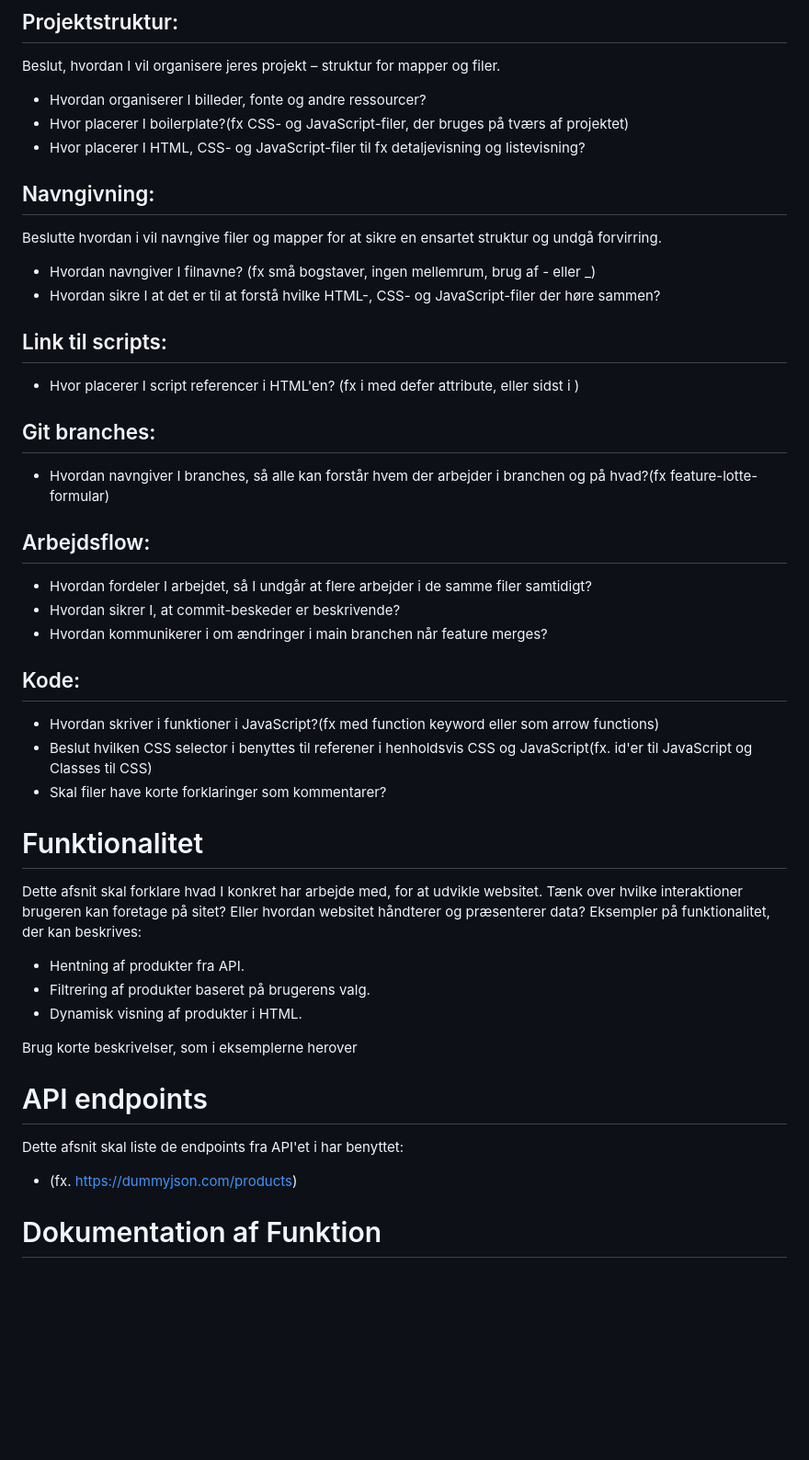
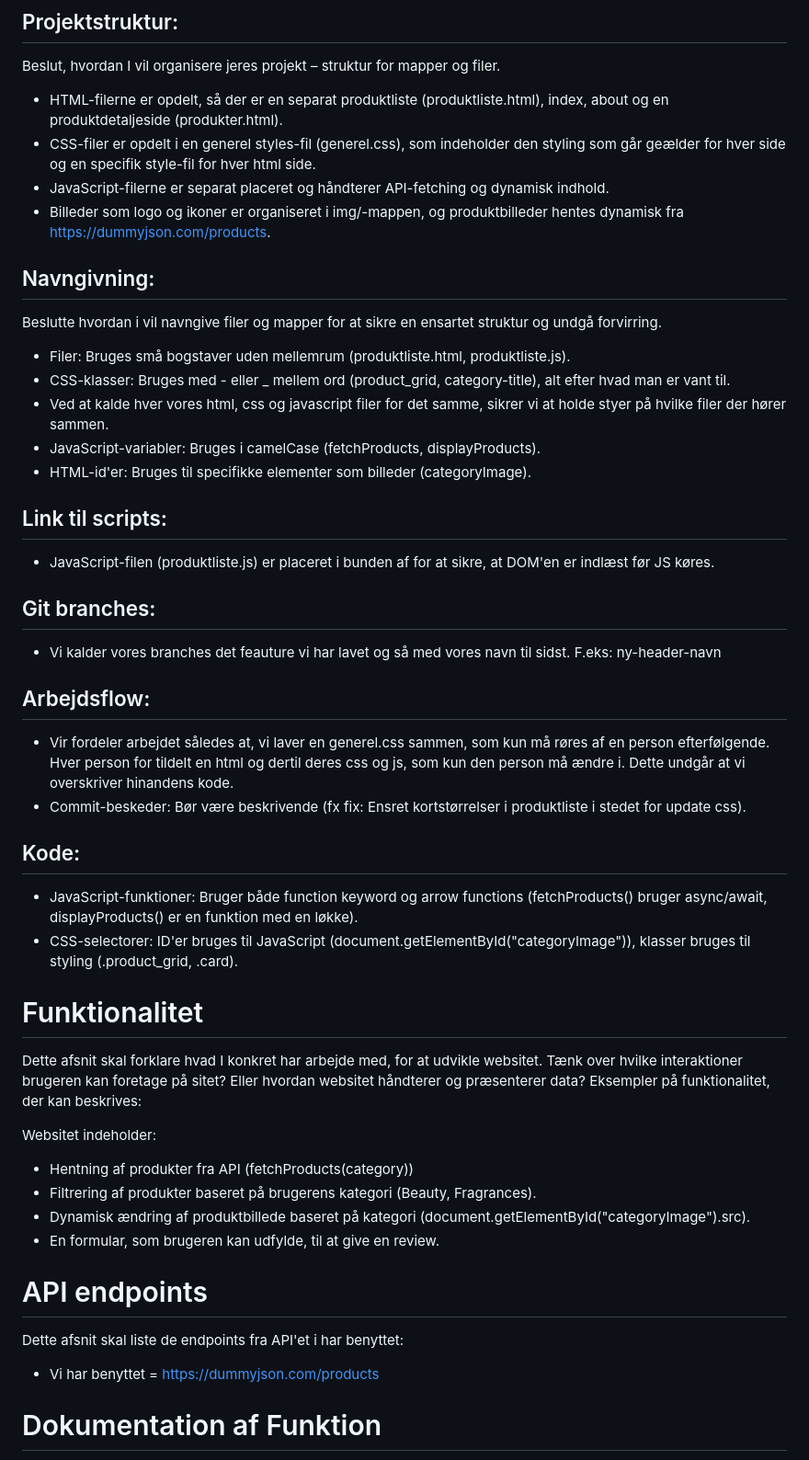
Before and after one commit to groove-team10/groove, a Markdown page: README.md, the part around the change printed below. Shown: that part at 92% size. Drawn GitHub-style; blank space fills up the shorter version.

Commit message:
Update README.md
har opdateret denne fil til vores specifikke forudsætninger

```diff
--- a/README.md
+++ b/README.md
@@ -5,43 +5,47 @@ Skriv derfor jeres fælles retningslinjer for punkterne herunder(tilføj gerne f
 
 ## Projektstruktur:
 Beslut, hvordan I vil organisere jeres projekt – struktur for mapper og filer.
-- Hvordan organiserer I billeder, fonte og andre ressourcer?
-- Hvor placerer I boilerplate?(fx CSS- og JavaScript-filer, der bruges på tværs af projektet)
-- Hvor placerer I HTML, CSS- og JavaScript-filer til fx detaljevisning og listevisning?
+
+ - HTML-filerne er opdelt, så der er en separat produktliste (produktliste.html), index, about og en produktdetaljeside (produkter.html).
+ - CSS-filer er opdelt i en generel styles-fil (generel.css), som indeholder den styling som går geælder for hver side og en specifik style-fil for hver html side.
+ - JavaScript-filerne er separat placeret og håndterer API-fetching og dynamisk indhold.
+ - Billeder som logo og ikoner er organiseret i img/-mappen, og produktbilleder hentes dynamisk fra  https://dummyjson.com/products.
 
 ## Navngivning:
 Beslutte hvordan i vil navngive filer og mapper for at sikre en ensartet struktur og undgå forvirring.
-- Hvordan navngiver I filnavne? (fx små bogstaver, ingen mellemrum, brug af - eller _)
-- Hvordan sikre I at det er til at forstå hvilke HTML-, CSS- og JavaScript-filer der høre sammen?
+
+- Filer: Bruges små bogstaver uden mellemrum (produktliste.html, produktliste.js).
+- CSS-klasser: Bruges med - eller _ mellem ord (product_grid, category-title), alt efter hvad man er vant til.
+- Ved at kalde hver vores html, css og javascript filer for det samme, sikrer vi at holde styer på hvilke filer der hører sammen.
+- JavaScript-variabler: Bruges i camelCase (fetchProducts, displayProducts).
+- HTML-id'er: Bruges til specifikke elementer som billeder (categoryImage).
 
 ## Link til scripts:
-- Hvor placerer I script referencer i HTML'en? (fx i <head> med defer attribute, eller sidst i <body>)
+- JavaScript-filen (produktliste.js) er placeret i bunden af <body> for at sikre, at DOM'en er indlæst før JS køres.
 
 ## Git branches:
-- Hvordan navngiver I branches, så alle kan forstår hvem der arbejder i branchen og på hvad?(fx feature-lotte-formular)
+- Vi kalder vores branches det feauture vi har lavet og så med vores navn til sidst. F.eks: ny-header-navn
 
 ## Arbejdsflow:
-- Hvordan fordeler I arbejdet, så I undgår at flere arbejder i de samme filer samtidigt?
-- Hvordan sikrer I, at commit-beskeder er beskrivende?
-- Hvordan kommunikerer i om ændringer i main branchen når feature merges?
+- Vir fordeler arbejdet således at, vi laver en generel.css sammen, som kun må røres af en person efterfølgende. Hver person for tildelt en html og dertil deres css og js, som kun den person må ændre i. Dette undgår at vi overskriver hinandens kode.
+- Commit-beskeder: Bør være beskrivende (fx fix: Ensret kortstørrelser i produktliste i stedet for update css).
 
 ## Kode:
-- Hvordan skriver i funktioner i JavaScript?(fx med function keyword eller som arrow functions)
-- Beslut hvilken CSS selector i benyttes til referener i henholdsvis CSS og JavaScript(fx. id'er til JavaScript og Classes til CSS)
-- Skal filer have korte forklaringer som kommentarer?
+- JavaScript-funktioner: Bruger både function keyword og arrow functions (fetchProducts() bruger async/await, displayProducts() er en funktion med en løkke).
+- CSS-selectorer: ID'er bruges til JavaScript (document.getElementById("categoryImage")), klasser bruges til styling (.product_grid, .card).
 
 # Funktionalitet
 Dette afsnit skal forklare hvad I konkret har arbejde med, for at udvikle websitet. Tænk over hvilke interaktioner brugeren kan foretage på sitet? Eller hvordan websitet håndterer og præsenterer data? Eksempler på funktionalitet, der kan beskrives:
 
-- Hentning af produkter fra API.
-- Filtrering af produkter baseret på brugerens valg.
-- Dynamisk visning af produkter i HTML.
-
-Brug korte beskrivelser, som i eksemplerne herover
+Websitet indeholder:
+- Hentning af produkter fra API (fetchProducts(category))
+- Filtrering af produkter baseret på brugerens kategori (Beauty, Fragrances).
+- Dynamisk ændring af produktbillede baseret på kategori (document.getElementById("categoryImage").src).
+- En formular, som brugeren kan udfylde, til at give en review.
 
 # API endpoints
 Dette afsnit skal liste de endpoints fra API'et i har benyttet:
-- (fx. https://dummyjson.com/products)
+- Vi har benyttet = https://dummyjson.com/products
 
 # Dokumentation af Funktion
 Dette afsnit skal beskrive en funktion I selv har udviklet. Det kunne eksempelvis være en funktion der generere en listen over fx. produkter:
```
Also changed, not shown: other parts of README.md (+23 -12 lines).
